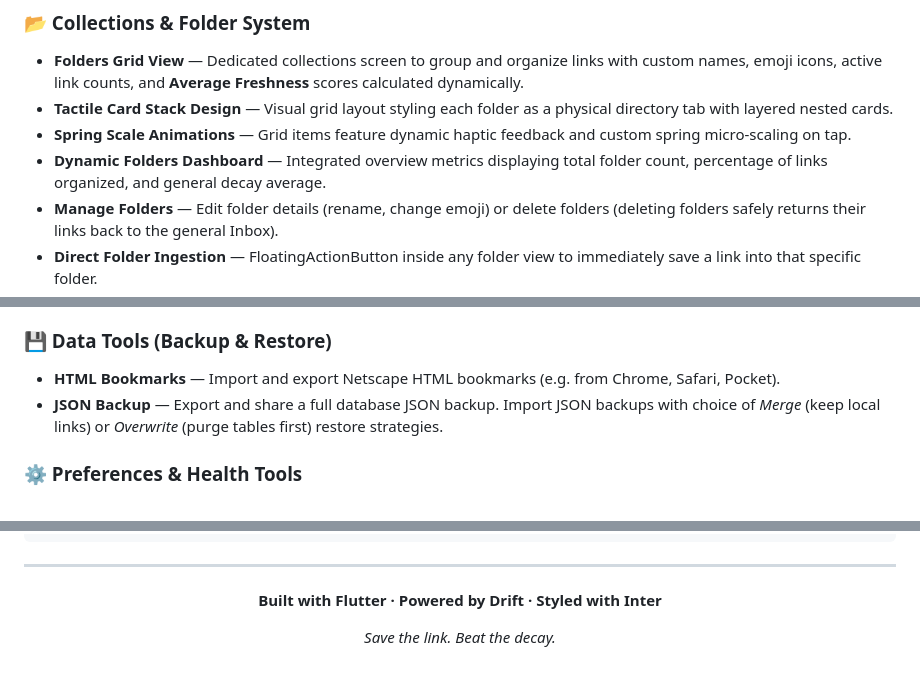
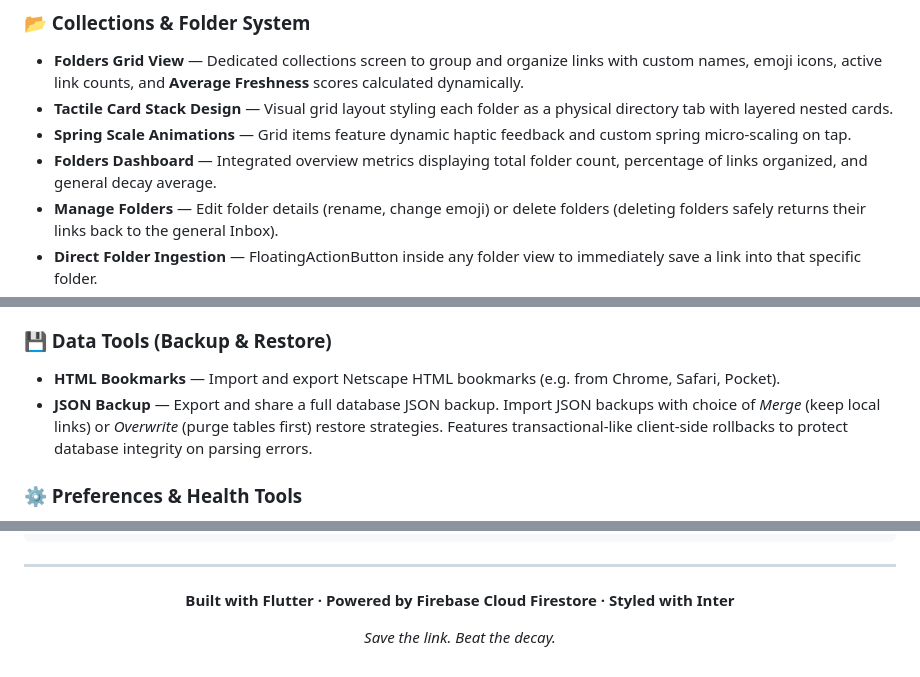
Before and after one commit to Stewy8506/Link_Decay_App, a Markdown page: README.md, 3 parts joined by grey strips. Drawn GitHub-style.

```diff
--- a/README.md
+++ b/README.md
@@ -81,7 +89,7 @@ It's gamified procrastination therapy.
 - **Folders Grid View** — Dedicated collections screen to group and organize links with custom names, emoji icons, active link counts, and **Average Freshness** scores calculated dynamically.
 - **Tactile Card Stack Design** — Visual grid layout styling each folder as a physical directory tab with layered nested cards.
 - **Spring Scale Animations** — Grid items feature dynamic haptic feedback and custom spring micro-scaling on tap.
-- **Dynamic Folders Dashboard** — Integrated overview metrics displaying total folder count, percentage of links organized, and general decay average.
+- **Folders Dashboard** — Integrated overview metrics displaying total folder count, percentage of links organized, and general decay average.
 - **Manage Folders** — Edit folder details (rename, change emoji) or delete folders (deleting folders safely returns their links back to the general Inbox).
 - **Direct Folder Ingestion** — FloatingActionButton inside any folder view to immediately save a link into that specific folder.
 - **Add-Link Pre-selection** — Horizontal folder selection chips inside the add sheet to assign a folder during ingestion.
@@ -135,7 +143,7 @@ It's gamified procrastination therapy.
 
 ### 💾 Data Tools (Backup & Restore)
 - **HTML Bookmarks** — Import and export Netscape HTML bookmarks (e.g. from Chrome, Safari, Pocket).
-- **JSON Backup** — Export and share a full database JSON backup. Import JSON backups with choice of *Merge* (keep local links) or *Overwrite* (purge tables first) restore strategies.
+- **JSON Backup** — Export and share a full database JSON backup. Import JSON backups with choice of *Merge* (keep local links) or *Overwrite* (purge tables first) restore strategies. Features transactional-like client-side rollbacks to protect database integrity on parsing errors.
 
 ### ⚙️ Preferences & Health Tools
 - **Decay Curve Profiler** — Toggle between **Exponential** and **Linear** decay algorithms, dynamically recalculating and rendering freshness scores across all screens.
@@ -394,7 +417,7 @@ SOFTWARE.
 
 <div align="center">
 
-**Built with Flutter · Powered by Drift · Styled with Inter**
+**Built with Flutter · Powered by Firebase Cloud Firestore · Styled with Inter**
 
 *Save the link. Beat the decay.*
 
```
Also changed, not shown: other parts of README.md (+44 -21 lines).
